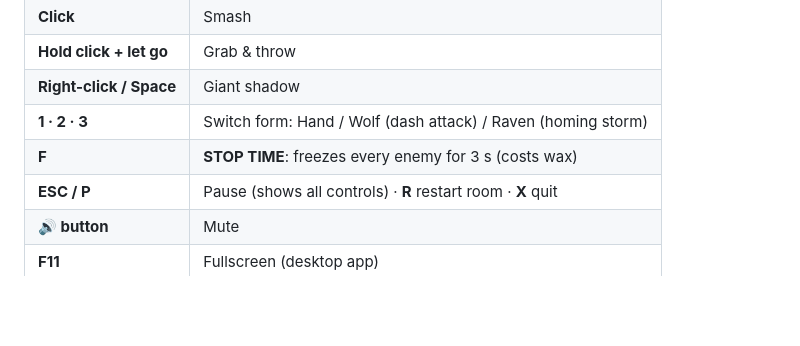
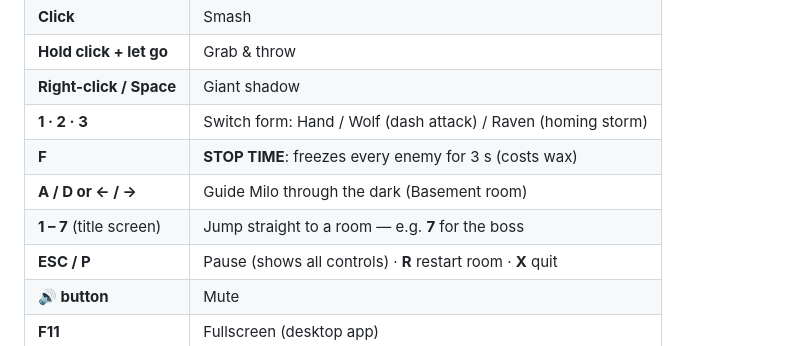
Before and after one commit to zaynabtauqeer/SHADE, a Markdown page: README.md, the part around the change. Drawn GitHub-style; blank space fills up the shorter version.

Commit message:
README: add A/D and room-select controls
Co-Authored-By: Claude Opus 5.5 <noreply@anthropic.com>

```diff
--- a/README.md
+++ b/README.md
@@ -77,6 +77,8 @@ xattr -cr SHADE.app && open SHADE.app
 | **Right-click / Space** | Giant shadow |
 | **1 · 2 · 3** | Switch form: Hand / Wolf (dash attack) / Raven (homing storm) |
 | **F** | **STOP TIME**: freezes every enemy for 3 s (costs wax) |
+| **A / D or ← / →** | Guide Milo through the dark (Basement room) |
+| **1 – 7** (title screen) | Jump straight to a room — e.g. **7** for the boss |
 | **ESC / P** | Pause (shows all controls) · **R** restart room · **X** quit |
 | **🔊 button** | Mute |
 | **F11** | Fullscreen (desktop app) |
```
